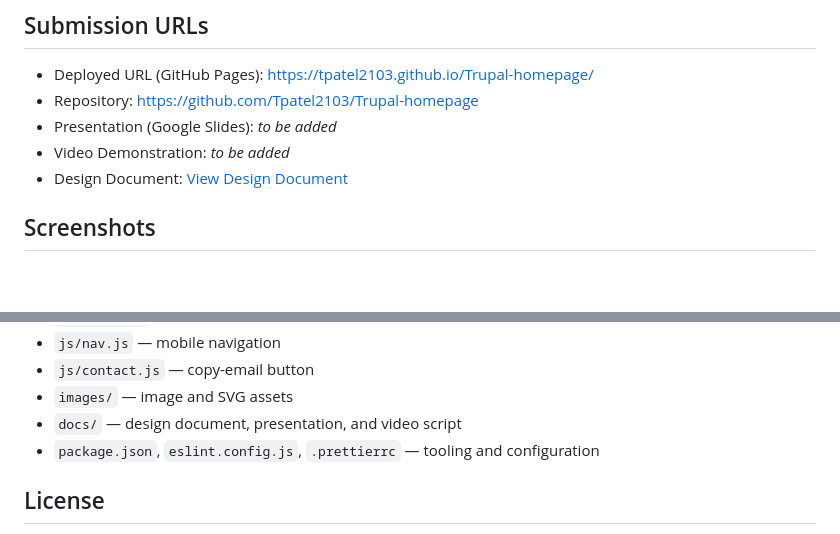
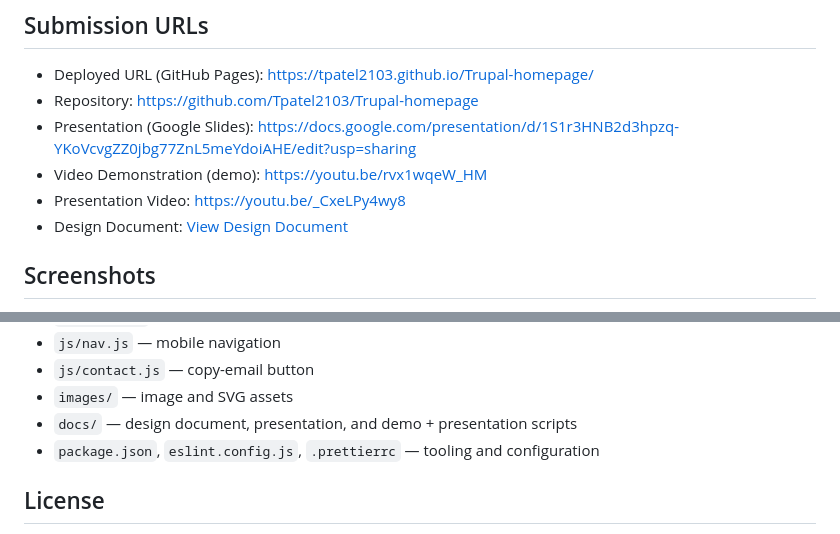
Before and after one commit to Tpatel2103/Trupal-homepage, a Markdown page: README.md, 2 parts joined by grey strips. GitHub-like rendering; blank space fills up the shorter version.

Commit message:
Final README with all submission links

```diff
--- a/README.md
+++ b/README.md
@@ -32,8 +32,9 @@ Canvas: https://northeastern.instructure.com/courses/261032
 
 - Deployed URL (GitHub Pages): https://tpatel2103.github.io/Trupal-homepage/
 - Repository: https://github.com/Tpatel2103/Trupal-homepage
-- Presentation (Google Slides): _to be added_
-- Video Demonstration: _to be added_
+- Presentation (Google Slides): https://docs.google.com/presentation/d/1S1r3HNB2d3hpzq-YKoVcvgZZ0jbg77ZnL5meYdoiAHE/edit?usp=sharing
+- Video Demonstration (demo): https://youtu.be/rvx1wqeW_HM
+- Presentation Video: https://youtu.be/_CxeLPy4wy8
 - Design Document: [View Design Document](./docs/Trupal_Patel_Design_Document.pdf)
 
 ## Screenshots
@@ -210,7 +219,7 @@ labelled as such.
 - `js/nav.js` — mobile navigation
 - `js/contact.js` — copy-email button
 - `images/` — image and SVG assets
-- `docs/` — design document, presentation, and video script
+- `docs/` — design document, presentation, and demo + presentation scripts
 - `package.json`, `eslint.config.js`, `.prettierrc` — tooling and configuration
 
 ## License
```
Also changed, not shown: other parts of README.md (+8 -0 lines).
